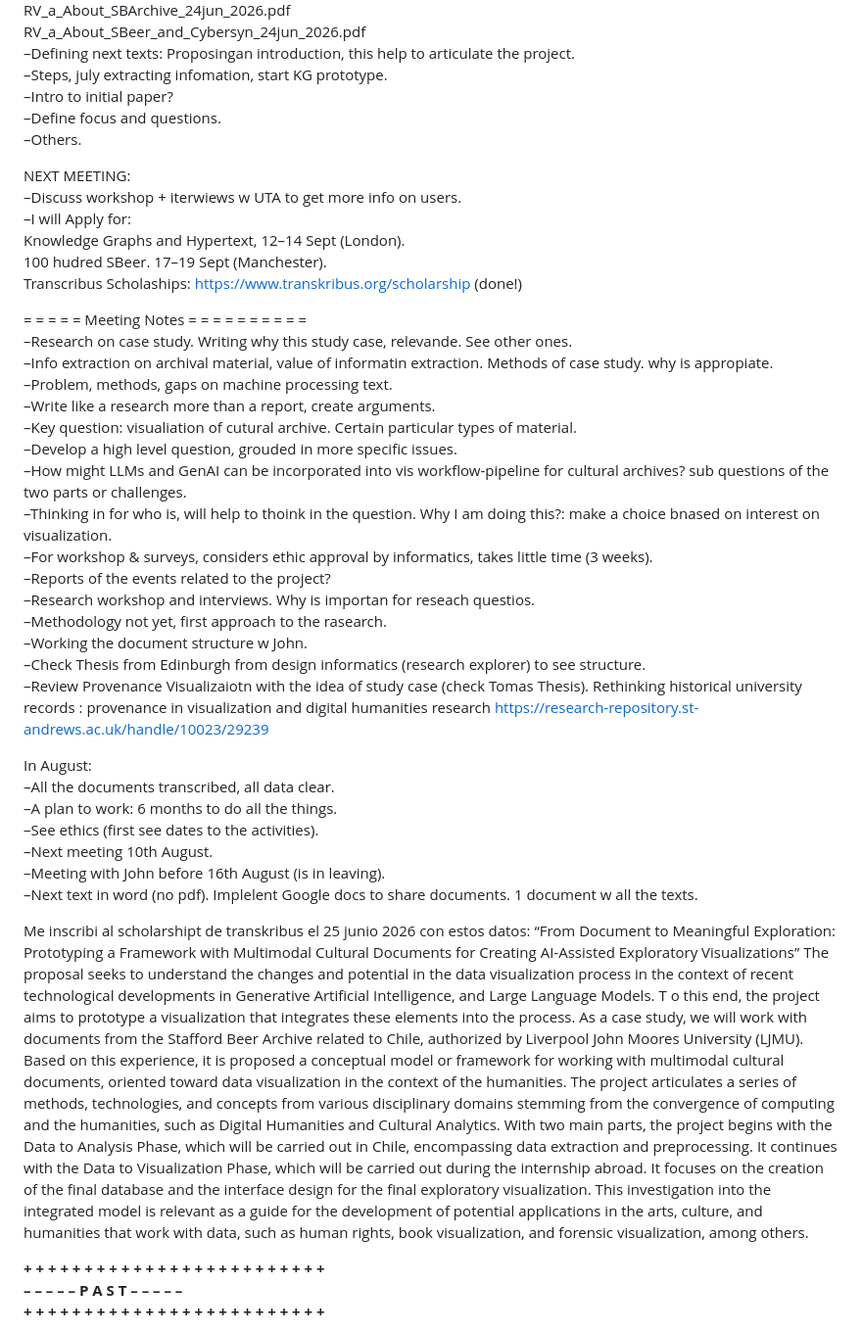
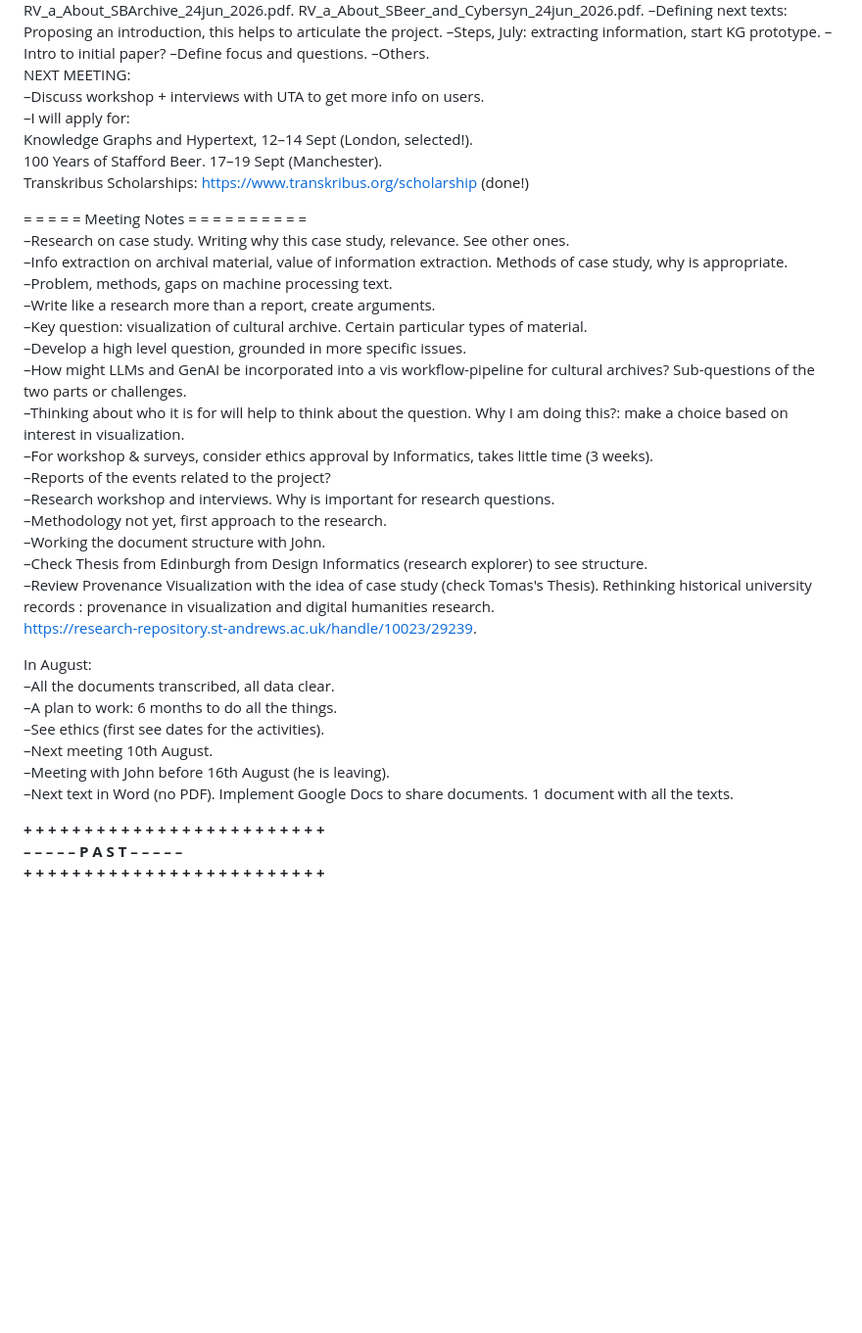
Before and after one commit to ricardovv/ued_reports, a Markdown page: 01_meetings_ued_2026.md, the part around one of its changes. Shown at 98% size. GitHub-like rendering; blank space fills up the shorter version.

Commit message:
Meetings updated

```diff
--- a/01_meetings_ued_2026.md
+++ b/01_meetings_ued_2026.md
@@ -34,54 +43,47 @@ Develop prototypes to test each challenge.
 –Comments to the previous text.
 –Two texts reviewed:
-RV_a_About_SBArchive_24jun_2026.pdf
-RV_a_About_SBeer_and_Cybersyn_24jun_2026.pdf
-–Defining next texts: Proposingan introduction, this help to articulate the project.
-–Steps, july extracting infomation, start KG prototype.
+RV_a_About_SBArchive_24jun_2026.pdf.
+RV_a_About_SBeer_and_Cybersyn_24jun_2026.pdf.
+–Defining next texts: Proposing an introduction, this helps to articulate the project.
+–Steps, July: extracting information, start KG prototype.
 –Intro to initial paper?
 –Define focus and questions.
 –Others.
 
 NEXT MEETING:
-–Discuss workshop + iterwiews w UTA to get more info on users.
-–I will Apply for:
-Knowledge Graphs and Hypertext, 12–14 Sept (London).
-100 hudred SBeer. 17–19 Sept (Manchester).
-Transcribus Scholaships: https://www.transkribus.org/scholarship (done!)
-
+–Discuss workshop + interviews with UTA to get more info on users.
+–I will apply for:
+Knowledge Graphs and Hypertext, 12–14 Sept (London, selected!).
+100 Years of Stafford Beer. 17–19 Sept (Manchester).
+Transkribus Scholarships: [https://www.transkribus.org/scholarship](https://www.transkribus.org/scholarship) (done!)
 
 = = = = = Meeting Notes = = = = = = = = = =
-–Research on case study. Writing why this study case, relevande. See other ones.
-–Info extraction on archival material, value of informatin extraction. Methods of case study. why is appropiate.
+–Research on case study. Writing why this case study, relevance. See other ones.
+–Info extraction on archival material, value of information extraction. Methods of case study, why is appropriate.
 –Problem, methods, gaps on machine processing text.
 –Write like a research more than a report, create arguments.
-–Key question: visualiation of cutural archive. Certain particular types of material.
-–Develop a high level question, grouded in more specific issues.
-–How might LLMs and GenAI can be incorporated into vis workflow-pipeline for cultural archives? sub questions of the two parts or challenges.
-–Thinking in for who is, will help to thoink in the question. Why I am doing this?: make a choice bnased on interest on visualization.
-–For workshop & surveys, considers ethic approval by informatics, takes little time (3 weeks).
+–Key question: visualization of cultural archive. Certain particular types of material.
+–Develop a high level question, grounded in more specific issues.
+–How might LLMs and GenAI be incorporated into a vis workflow-pipeline for cultural archives? Sub-questions of the two parts or challenges.
+–Thinking about who it is for will help to think about the question. Why I am doing this?: make a choice based on interest in visualization.
+–For workshop & surveys, consider ethics approval by Informatics, takes little time (3 weeks).
 –Reports of the events related to the project?
-–Research workshop and interviews. Why is importan for reseach questios.
-–Methodology not yet, first approach to the rasearch.
-–Working the document structure w John.
-–Check Thesis from Edinburgh from design informatics (research explorer) to see structure.
-–Review Provenance Visualizaiotn with the idea of study case (check Tomas Thesis).  Rethinking historical university records : provenance in visualization and digital humanities research
-https://research-repository.st-andrews.ac.uk/handle/10023/29239
+–Research workshop and interviews. Why is important for research questions.
+–Methodology not yet, first approach to the research.
+–Working the document structure with John.
+–Check Thesis from Edinburgh from Design Informatics (research explorer) to see structure.
+–Review Provenance Visualization with the idea of case study (check Tomas's Thesis). Rethinking historical university records : provenance in visualization and digital humanities research.
+[https://research-repository.st-andrews.ac.uk/handle/10023/29239](https://research-repository.st-andrews.ac.uk/handle/10023/29239).
 
 In August:
 –All the documents transcribed, all data clear.
 –A plan to work: 6 months to do all the things.
-–See ethics (first see dates to the activities).
+–See ethics (first see dates for the activities).
 –Next meeting 10th August.
-–Meeting with John before 16th August (is in leaving).
-–Next text in word (no pdf). Implelent Google docs to share documents. 1 document w all the texts.
+–Meeting with John before 16th August (he is leaving).
+–Next text in Word (no PDF). Implement Google Docs to share documents. 1 document with all the texts.
 
 
-Me inscribi al scholarshipt de transkribus el 25 junio 2026 con estos datos:
-“From Document to Meaningful Exploration: Prototyping a Framework with Multimodal Cultural Documents for Creating AI-Assisted Exploratory Visualizations”
-The proposal seeks to understand the changes and potential in the data visualization process in the context of recent technological developments in Generative Artificial Intelligence, and Large Language Models. T o this end, the project aims to prototype a visualization that integrates these elements into the process. As a case study, we will work with documents from the Stafford Beer Archive related to Chile, authorized by Liverpool John Moores University (LJMU).
-Based on this experience, it is proposed a conceptual model or framework for working with multimodal cultural documents, oriented toward data visualization in the context of the humanities. The project articulates a series of methods, technologies, and concepts from various disciplinary domains stemming from the convergence of computing and the humanities, such as Digital Humanities and Cultural Analytics.
-With two main parts, the project begins with the Data to Analysis Phase, which will be carried out in Chile, encompassing data extraction and preprocessing. It continues with the Data to Visualization Phase, which will be carried out during the internship abroad. It focuses on the creation of the final database and the interface design for the final exploratory visualization.
-This investigation into the integrated model is relevant as a guide for the development of potential applications in the arts, culture, and humanities that work with data, such as human rights, book visualization, and forensic visualization, among others.
 
 
 
```
Also changed, not shown: other parts of 01_meetings_ued_2026.md (+22 -13 lines).
